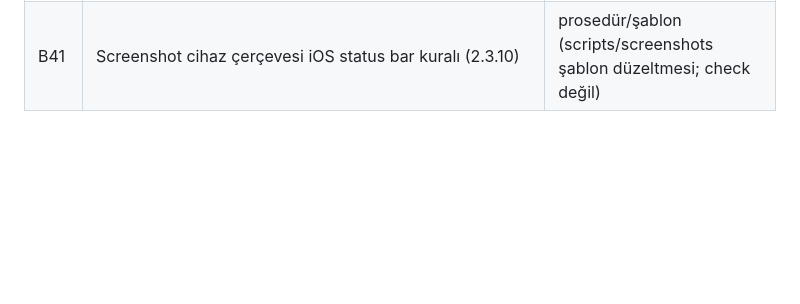
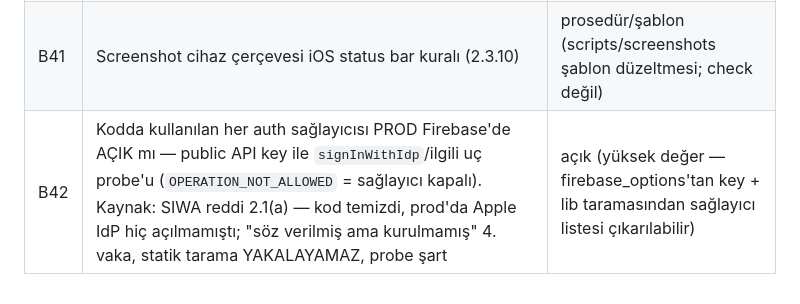
Before and after one commit to ubadeaslan/app-preflight, a Markdown page: BACKLOG.md, the part around the change. GitHub-like rendering; blank space fills up the shorter version.

Commit message:
backlog: B42 auth-provider prod probe check candidate (from SIWA rejection root cause)

```diff
--- a/BACKLOG.md
+++ b/BACKLOG.md
@@ -72,3 +72,4 @@ Durumlar: **yazıldı** (check ID'siyle canlı) · **açık** (yapılacak) ·
 | B39 | App premium/paywall içeriyor + IAP ürünleri İLK sürüm submission'ına iliştirilmemiş → hata (2.1b; ASC reviewSubmission items ↔ inAppPurchases ilişkisi; "onay sonrası ayrı gönderilir" varsayımı redle yanlışlandı) | açık |
 | B40 | Screenshot bindirme pazarlama metinlerinde fiyat/"free" kelime lint'i (2.3.7 — "free/ücretsiz/gratis/kostenlos/gratuit..." çok-dil listesi; shots.config metinleri statik taranabilir) | açık |
 | B41 | Screenshot cihaz çerçevesi iOS status bar kuralı (2.3.10) | prosedür/şablon (scripts/screenshots şablon düzeltmesi; check değil) |
+| B42 | Kodda kullanılan her auth sağlayıcısı PROD Firebase'de AÇIK mı — public API key ile `signInWithIdp`/ilgili uç probe'u (`OPERATION_NOT_ALLOWED` = sağlayıcı kapalı). Kaynak: SIWA reddi 2.1(a) — kod temizdi, prod'da Apple IdP hiç açılmamıştı; "söz verilmiş ama kurulmamış" 4. vaka, statik tarama YAKALAYAMAZ, probe şart | açık (yüksek değer — firebase_options'tan key + lib taramasından sağlayıcı listesi çıkarılabilir) |
```
